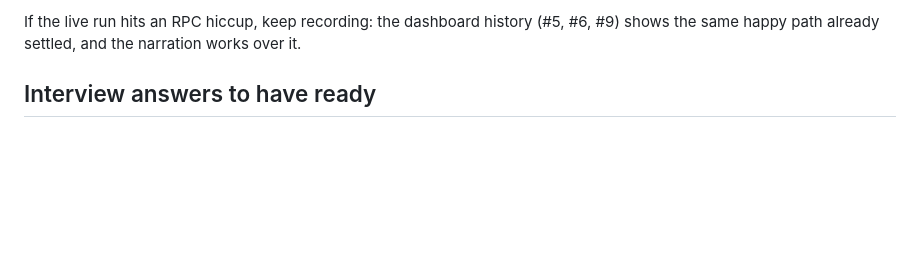
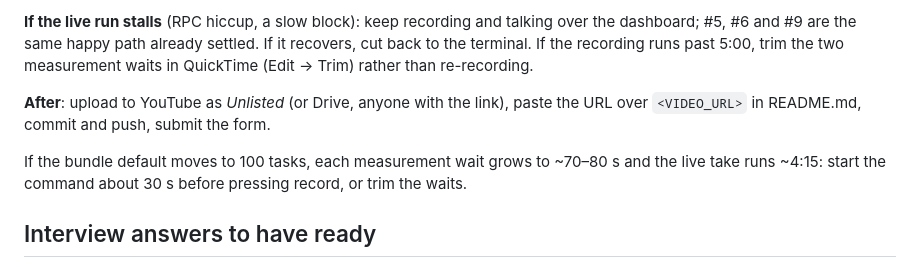
Before and after one commit to shaunikm/evalbounty, a Markdown page: SUBMISSION.md, the part around one of its changes. Drawn GitHub-style; blank space fills up the shorter version.

```diff
--- a/SUBMISSION.md
+++ b/SUBMISSION.md
@@ -48,5 +59,13 @@ needs to be pre-recorded or faked; one live run plus the history already on-chai
 
-If the live run hits an RPC hiccup, keep recording: the dashboard history (#5, #6, #9) shows the same happy path already settled, and the narration works over it.
+**If the live run stalls** (RPC hiccup, a slow block): keep recording and talking over the dashboard; #5, #6 and #9 are the
+same happy path already settled. If it recovers, cut back to the terminal. If the recording runs past 5:00, trim the two
+measurement waits in QuickTime (Edit → Trim) rather than re-recording.
+
+**After**: upload to YouTube as *Unlisted* (or Drive, anyone with the link), paste the URL over `<VIDEO_URL>` in README.md,
+commit and push, submit the form.
+
+If the bundle default moves to 100 tasks, each measurement wait grows to ~70–80 s and the live take runs ~4:15: start the
+command about 30 s before pressing record, or trim the waits.
 
 ## Interview answers to have ready
 
```
Also changed, not shown: other parts of SUBMISSION.md (+33 -22 lines).
